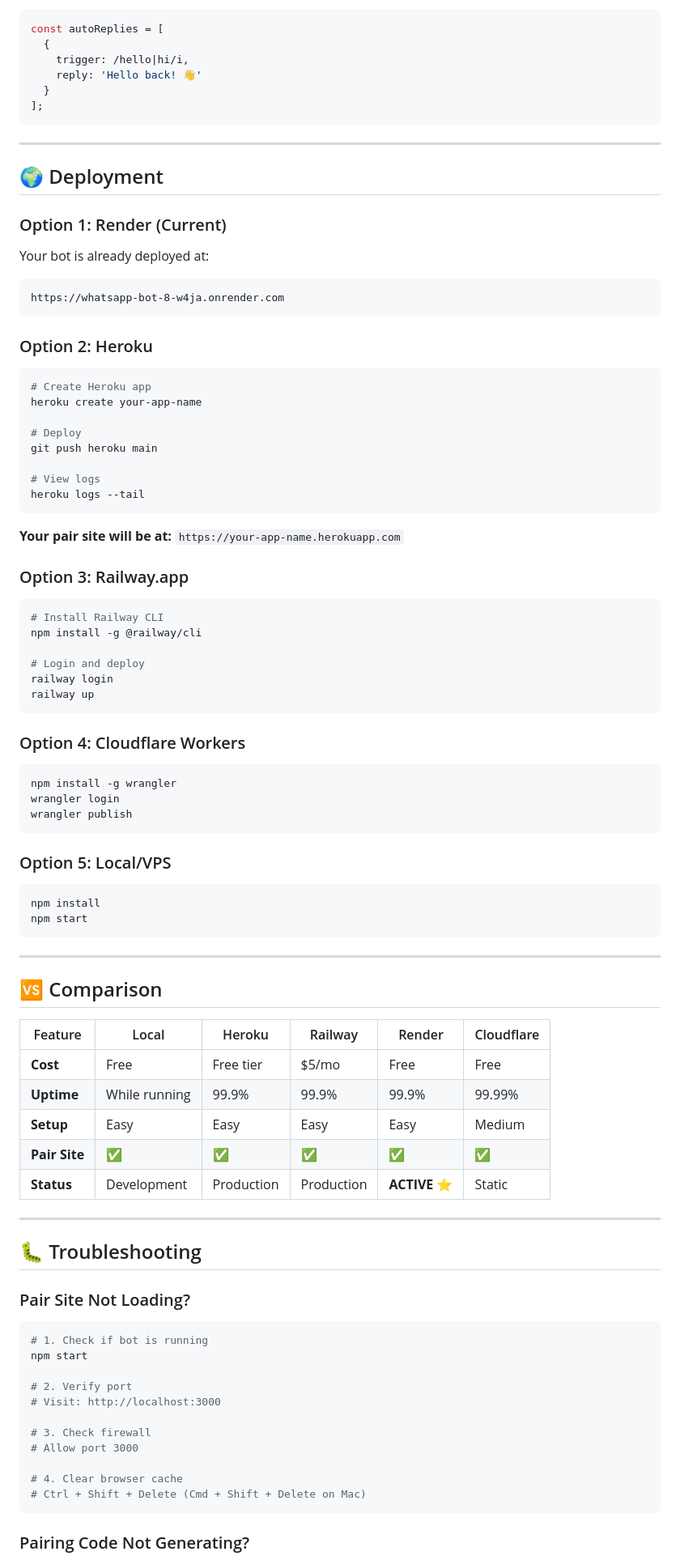
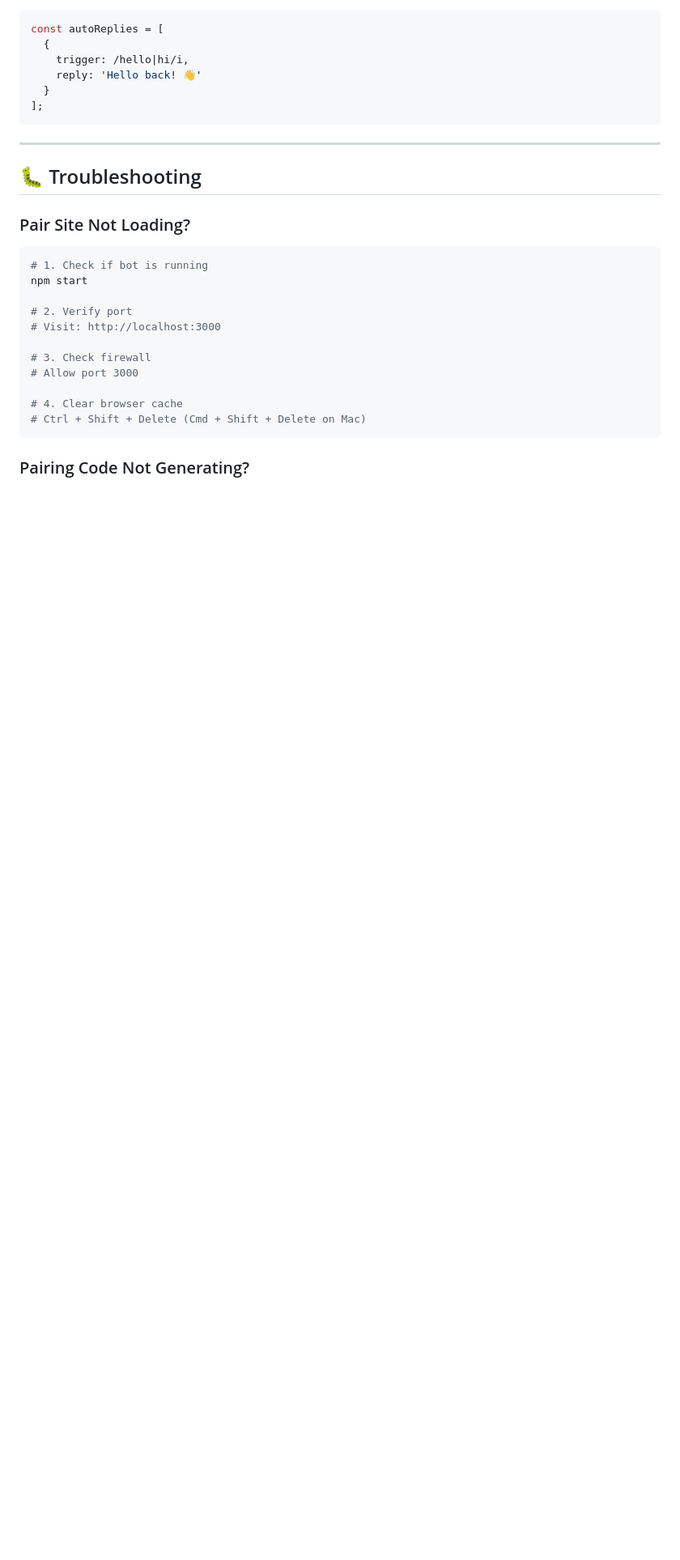
Before and after one commit to roy107roy12-netizen/Charlton-xmd, a Markdown page: README.md, the part around one of its changes. Shown at 81% size. Drawn GitHub-style; blank space fills up the shorter version.

````diff
--- a/README.md
+++ b/README.md
@@ -226,70 +197,6 @@ const autoReplies = [
 
 ---
 
-## 🌍 Deployment
-
-### Option 1: Render (Current)
-
-Your bot is already deployed at:
-```
-https://whatsapp-bot-8-w4ja.onrender.com
-```
-
-### Option 2: Heroku
-
-```bash
-# Create Heroku app
-heroku create your-app-name
-
-# Deploy
-git push heroku main
-
-# View logs
-heroku logs --tail
-```
-
-**Your pair site will be at:** `https://your-app-name.herokuapp.com`
-
-### Option 3: Railway.app
-
-```bash
-# Install Railway CLI
-npm install -g @railway/cli
-
-# Login and deploy
-railway login
-railway up
-```
-
-### Option 4: Cloudflare Workers
-
-```bash
-npm install -g wrangler
-wrangler login
-wrangler publish
-```
-
-### Option 5: Local/VPS
-
-```bash
-npm install
-npm start
-```
-
----
-
-## 🆚 Comparison
-
-| Feature | Local | Heroku | Railway | Render | Cloudflare |
-|---------|-------|--------|---------|--------|-----------|
-| **Cost** | Free | Free tier | $5/mo | Free | Free |
-| **Uptime** | While running | 99.9% | 99.9% | 99.9% | 99.99% |
-| **Setup** | Easy | Easy | Easy | Easy | Medium |
-| **Pair Site** | ✅ | ✅ | ✅ | ✅ | ✅ |
-| **Status** | Development | Production | Production | **ACTIVE** ⭐ | Static |
-
----
-
 ## 🐛 Troubleshooting
 
 ### Pair Site Not Loading?
````
Also changed, not shown: other parts of README.md (+28 -61 lines).
